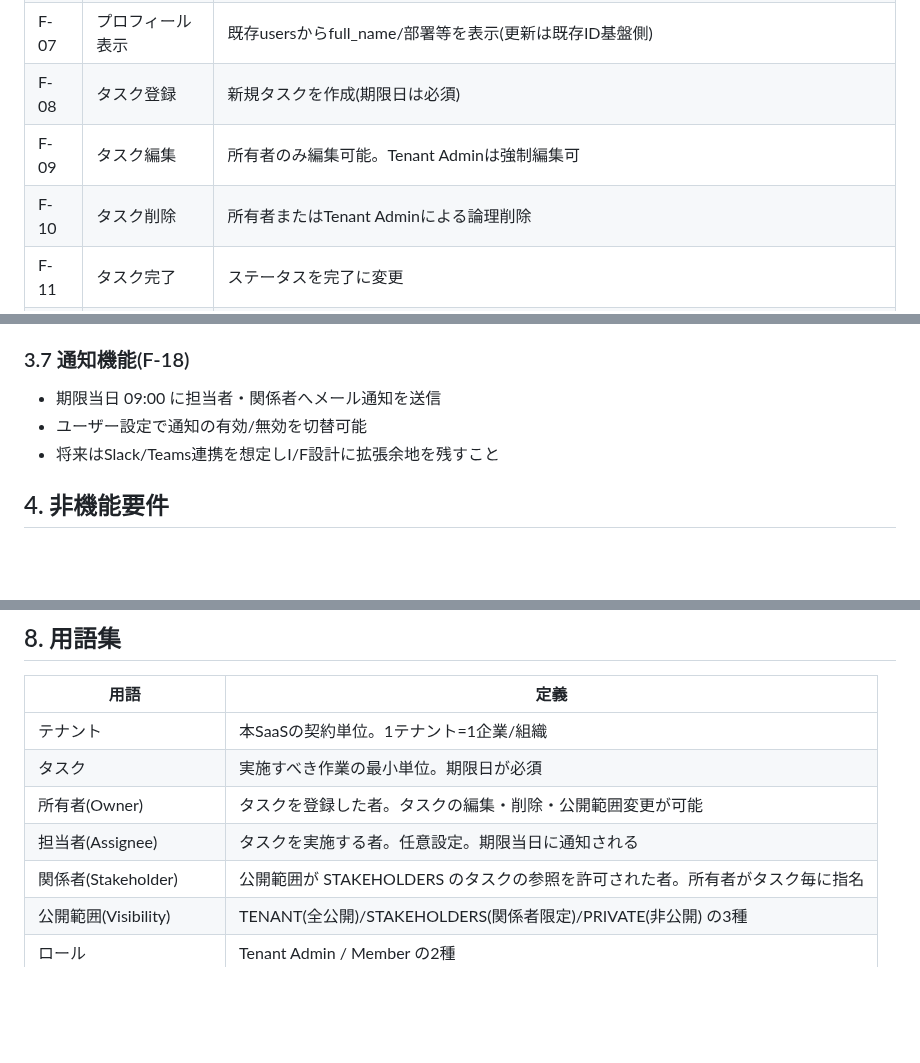
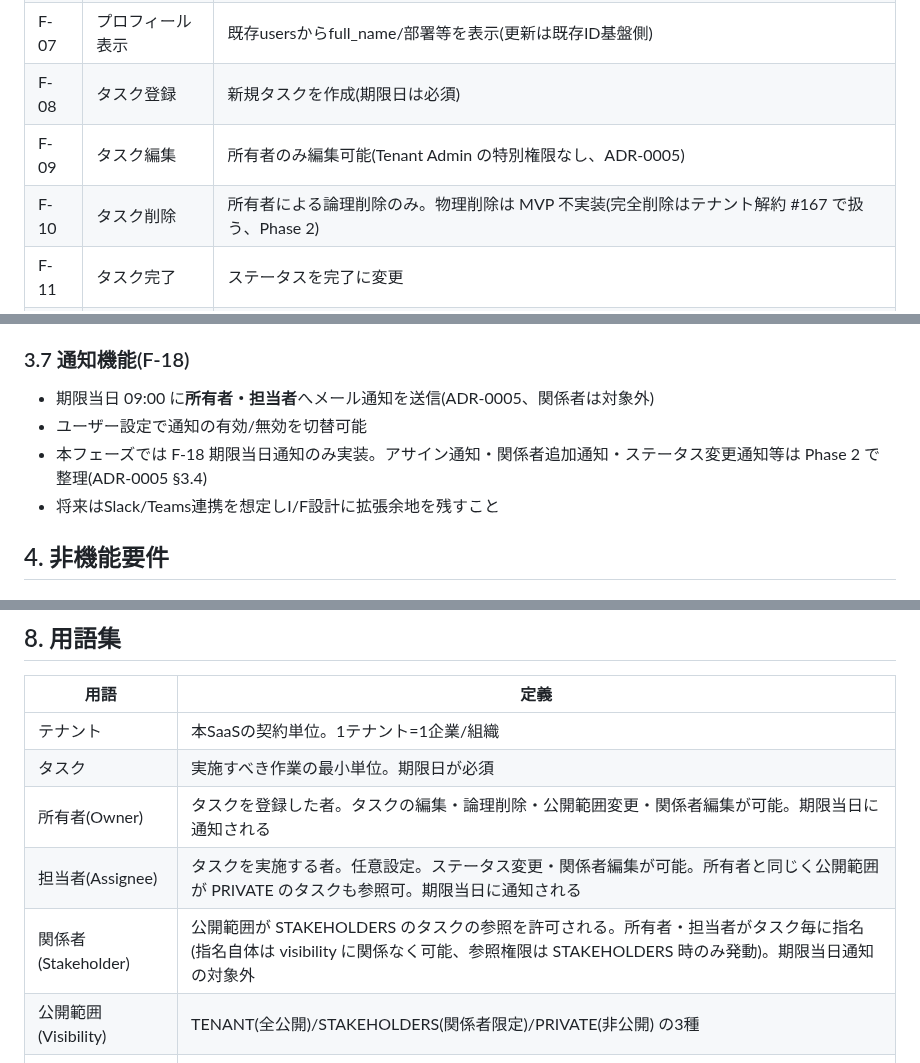
Before and after one commit to win2cot/tasks-webapi, a Markdown page: docs/specs/要件定義書.md, 3 parts joined by grey strips. Drawn GitHub-style; blank space fills up the shorter version.

```diff
--- a/docs/specs/要件定義書.md
+++ b/docs/specs/要件定義書.md
@@ -163,8 +165,8 @@ Version 1.4.2
 | F-06 | ロール管理 | Tenant Admin / Member の付与・剥奪 |
 | F-07 | プロフィール表示 | 既存usersからfull_name/部署等を表示(更新は既存ID基盤側) |
 | F-08 | タスク登録 | 新規タスクを作成(期限日は必須) |
-| F-09 | タスク編集 | 所有者のみ編集可能。Tenant Adminは強制編集可 |
-| F-10 | タスク削除 | 所有者またはTenant Adminによる論理削除 |
+| F-09 | タスク編集 | 所有者のみ編集可能(Tenant Admin の特別権限なし、ADR-0005) |
+| F-10 | タスク削除 | 所有者による論理削除のみ。物理削除は MVP 不実装(完全削除はテナント解約 #167 で扱う、Phase 2) |
 | F-11 | タスク完了 | ステータスを完了に変更 |
 | F-12 | タスク一覧表示 | デフォルトは当日タスク表示。日付切替・期限切れ常時表示 |
 | F-13 | 公開範囲設定 | 全公開/関係者限定/非公開 を所有者が設定 |
@@ -295,8 +300,9 @@ Version 1.4.2
 
 ### 3.7 通知機能(F-18)
 
-- 期限当日 09:00 に担当者・関係者へメール通知を送信
+- 期限当日 09:00 に**所有者・担当者**へメール通知を送信(ADR-0005、関係者は対象外)
 - ユーザー設定で通知の有効/無効を切替可能
+- 本フェーズでは F-18 期限当日通知のみ実装。アサイン通知・関係者追加通知・ステータス変更通知等は Phase 2 で整理(ADR-0005 §3.4)
 - 将来はSlack/Teams連携を想定しI/F設計に拡張余地を残すこと
 
 ## 4. 非機能要件
@@ -458,9 +464,9 @@ Version 1.4.2
 |---|---|
 | テナント | 本SaaSの契約単位。1テナント=1企業/組織 |
 | タスク | 実施すべき作業の最小単位。期限日が必須 |
-| 所有者(Owner) | タスクを登録した者。タスクの編集・削除・公開範囲変更が可能 |
-| 担当者(Assignee) | タスクを実施する者。任意設定。期限当日に通知される |
-| 関係者(Stakeholder) | 公開範囲が STAKEHOLDERS のタスクの参照を許可された者。所有者がタスク毎に指名 |
+| 所有者(Owner) | タスクを登録した者。タスクの編集・論理削除・公開範囲変更・関係者編集が可能。期限当日に通知される |
+| 担当者(Assignee) | タスクを実施する者。任意設定。ステータス変更・関係者編集が可能。所有者と同じく公開範囲が PRIVATE のタスクも参照可。期限当日に通知される |
+| 関係者(Stakeholder) | 公開範囲が STAKEHOLDERS のタスクの参照を許可される。所有者・担当者がタスク毎に指名(指名自体は visibility に関係なく可能、参照権限は STAKEHOLDERS 時のみ発動)。期限当日通知の対象外 |
 | 公開範囲(Visibility) | TENANT(全公開)/STAKEHOLDERS(関係者限定)/PRIVATE(非公開) の3種 |
 | ロール | Tenant Admin / Member の2種 |
 | ステータス | 未着手/進行中/完了/保留 の4種 |
```
Also changed, not shown: other parts of docs/specs/要件定義書.md (+22 -17 lines).
